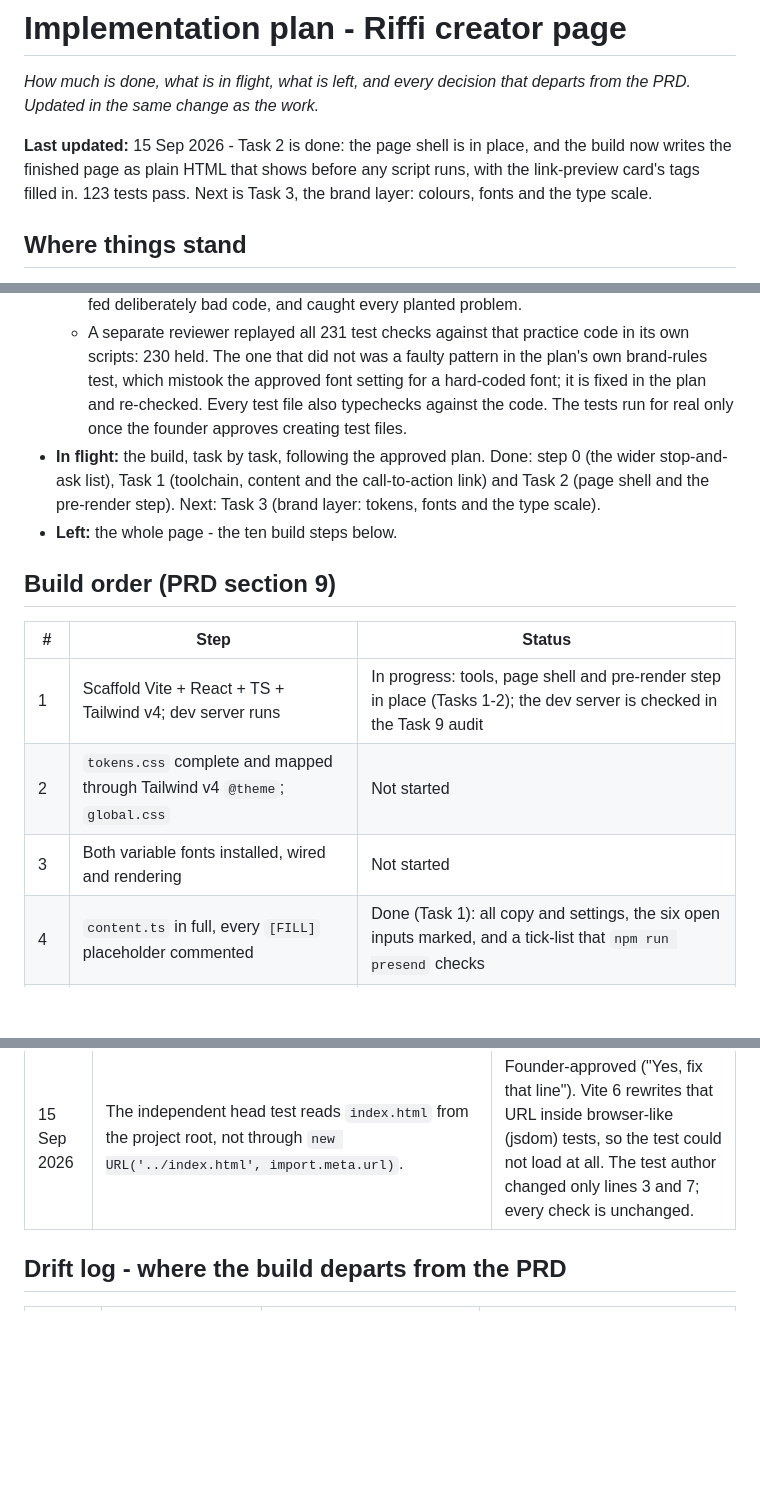
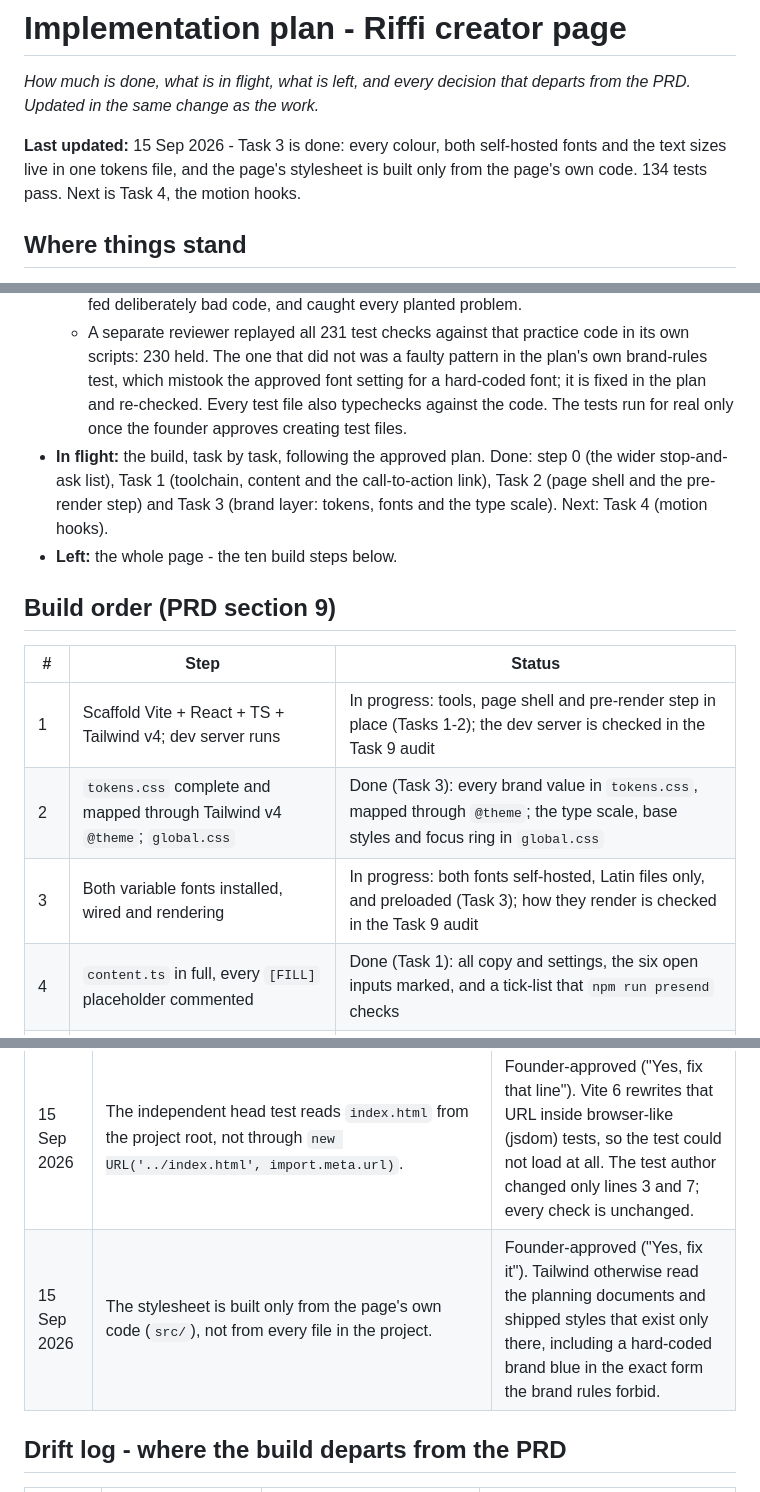
Before and after one commit to akshay09438/RiffiCreator, a Markdown page: docs/implementation-plan.md, 3 parts joined by grey strips. GitHub-like rendering; blank space fills up the shorter version.

Commit message:
docs: record Task 3 and the founder-approved stylesheet source fix
Co-Authored-By: Claude Opus 5 <noreply@anthropic.com>

```diff
--- a/docs/implementation-plan.md
+++ b/docs/implementation-plan.md
@@ -2,7 +2,7 @@
 
 _How much is done, what is in flight, what is left, and every decision that departs from the PRD. Updated in the same change as the work._
 
-**Last updated:** 15 Sep 2026 - Task 2 is done: the page shell is in place, and the build now writes the finished page as plain HTML that shows before any script runs, with the link-preview card's tags filled in. 123 tests pass. Next is Task 3, the brand layer: colours, fonts and the type scale.
+**Last updated:** 15 Sep 2026 - Task 3 is done: every colour, both self-hosted fonts and the text sizes live in one tokens file, and the page's stylesheet is built only from the page's own code. 134 tests pass. Next is Task 4, the motion hooks.
 
 ## Where things stand
 
@@ -12,7 +12,7 @@ _How much is done, what is in flight, what is left, and every decision that depa
   - 181 behaviour and honesty tests, written by an independent test author who never saw the code.
   - A practice run of the plan's code in a scratch folder outside the project: a clean install of the exact versions, then typecheck, lint, build, the size budgets (JavaScript 67KB of 90KB, the whole page 202KB of 400KB), the output check, the preview images, and the pre-send check (it lists the 12 open items, as it should). The lint rules and the output check were also fed deliberately bad code, and caught every planted problem.
   - A separate reviewer replayed all 231 test checks against that practice code in its own scripts: 230 held. The one that did not was a faulty pattern in the plan's own brand-rules test, which mistook the approved font setting for a hard-coded font; it is fixed in the plan and re-checked. Every test file also typechecks against the code. The tests run for real only once the founder approves creating test files.
-- **In flight:** the build, task by task, following the approved plan. Done: step 0 (the wider stop-and-ask list), Task 1 (toolchain, content and the call-to-action link) and Task 2 (page shell and the pre-render step). Next: Task 3 (brand layer: tokens, fonts and the type scale).
+- **In flight:** the build, task by task, following the approved plan. Done: step 0 (the wider stop-and-ask list), Task 1 (toolchain, content and the call-to-action link), Task 2 (page shell and the pre-render step) and Task 3 (brand layer: tokens, fonts and the type scale). Next: Task 4 (motion hooks).
 - **Left:** the whole page - the ten build steps below.
 
 ## Build order (PRD section 9)
@@ -20,8 +20,8 @@ _How much is done, what is in flight, what is left, and every decision that depa
 | # | Step | Status |
 |---|---|---|
 | 1 | Scaffold Vite + React + TS + Tailwind v4; dev server runs | In progress: tools, page shell and pre-render step in place (Tasks 1-2); the dev server is checked in the Task 9 audit |
-| 2 | `tokens.css` complete and mapped through Tailwind v4 `@theme`; `global.css` | Not started |
-| 3 | Both variable fonts installed, wired and rendering | Not started |
+| 2 | `tokens.css` complete and mapped through Tailwind v4 `@theme`; `global.css` | Done (Task 3): every brand value in `tokens.css`, mapped through `@theme`; the type scale, base styles and focus ring in `global.css` |
+| 3 | Both variable fonts installed, wired and rendering | In progress: both fonts self-hosted, Latin files only, and preloaded (Task 3); how they render is checked in the Task 9 audit |
 | 4 | `content.ts` in full, every `[FILL]` placeholder commented | Done (Task 1): all copy and settings, the six open inputs marked, and a tick-list that `npm run presend` checks |
 | 5 | Primitives: Section, Chip, CtaButton, TakeCard, then PollBar | Not started |
 | 6 | Blocks 1-8 in page order, each checked at 320px | Not started |
@@ -77,6 +77,7 @@ Plus: the brand kit (logo, colours, typefaces) arrives separately. The swap is `
 | 15 Sep 2026 | **Build plan approved** (`docs/superpowers/plans/2026-09-14-creator-page.md`). Its protected files are created one task at a time: only the current task's files are unlocked, and they are locked again after that task's commit. | Founder-approved ("Yes, start the build"). The plan was rehearsed outside the project first, and the three safety reviews' findings are fixed in it. |
 | 15 Sep 2026 | **The stop-and-ask list grows** to guard the files that decide what ships: `package-lock.json`, `.npmrc`, `vite.config.*`, `src/main.tsx`, `scripts/**` and `public/**` (step 0). | Founder-approved ("Yes, protect them too"). Any of them could change the page, or switch a check off, without touching a file already on the list. |
 | 15 Sep 2026 | The independent head test reads `index.html` from the project root, not through `new URL('../index.html', import.meta.url)`. | Founder-approved ("Yes, fix that line"). Vite 6 rewrites that URL inside browser-like (jsdom) tests, so the test could not load at all. The test author changed only lines 3 and 7; every check is unchanged. |
+| 15 Sep 2026 | The stylesheet is built only from the page's own code (`src/`), not from every file in the project. | Founder-approved ("Yes, fix it"). Tailwind otherwise read the planning documents and shipped styles that exist only there, including a hard-coded brand blue in the exact form the brand rules forbid. |
 
 ## Drift log - where the build departs from the PRD
 
```
Also changed, not shown: 1 other file.
